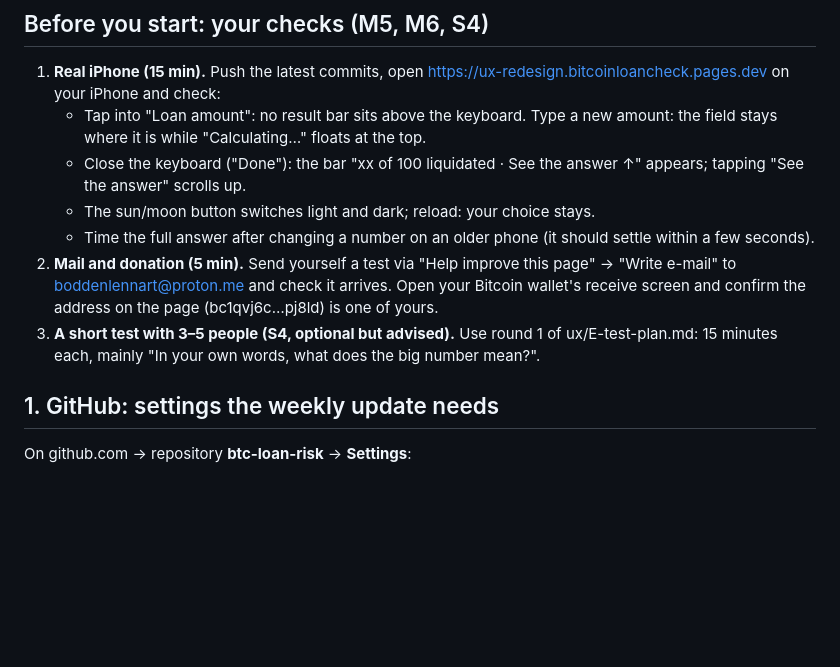
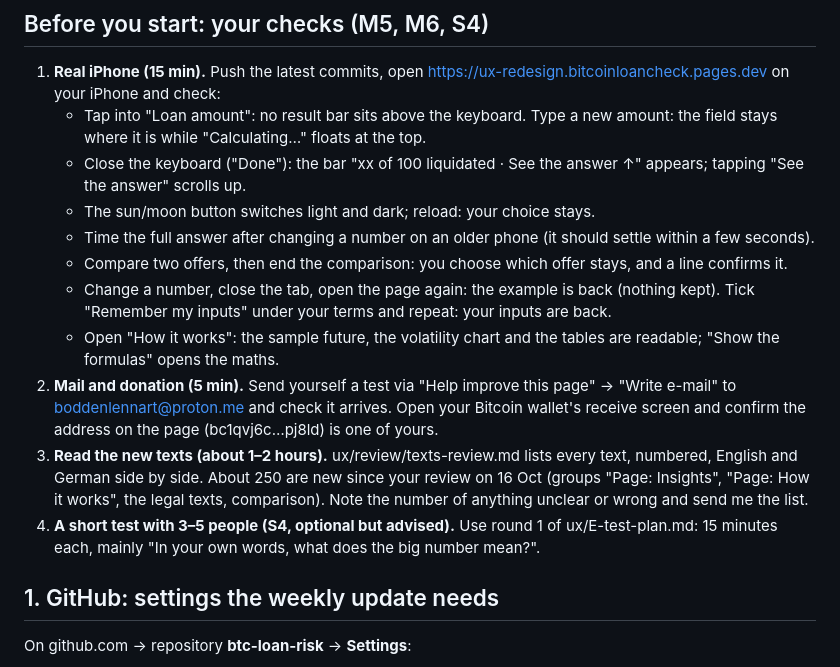
Before and after one commit to boddenlennart/btc-loan-risk, a Markdown page: ux/J-launch-steps.md, the part around the change. Rendered like a GitHub page; blank space fills up the shorter version.

Commit message:
Launch steps: latest phone checks and the reading of the new texts
Co-Authored-By: Claude Opus 5.5 <noreply@anthropic.com>

```diff
--- a/ux/J-launch-steps.md
+++ b/ux/J-launch-steps.md
@@ -9,8 +9,12 @@ Everything here is done by you, in GitHub Desktop, on github.com and in the Clou
    - Close the keyboard ("Done"): the bar "xx of 100 liquidated · See the answer ↑" appears; tapping "See the answer" scrolls up.
    - The sun/moon button switches light and dark; reload: your choice stays.
    - Time the full answer after changing a number on an older phone (it should settle within a few seconds).
+   - Compare two offers, then end the comparison: you choose which offer stays, and a line confirms it.
+   - Change a number, close the tab, open the page again: the example is back (nothing kept). Tick "Remember my inputs" under your terms and repeat: your inputs are back.
+   - Open "How it works": the sample future, the volatility chart and the tables are readable; "Show the formulas" opens the maths.
 2. **Mail and donation (5 min).** Send yourself a test via "Help improve this page" → "Write e-mail" to boddenlennart@proton.me and check it arrives. Open your Bitcoin wallet's receive screen and confirm the address on the page (bc1qvj6c…pj8ld) is one of yours.
-3. **A short test with 3–5 people (S4, optional but advised).** Use round 1 of ux/E-test-plan.md: 15 minutes each, mainly "In your own words, what does the big number mean?".
+3. **Read the new texts (about 1–2 hours).** ux/review/texts-review.md lists every text, numbered, English and German side by side. About 250 are new since your review on 16 Oct (groups "Page: Insights", "Page: How it works", the legal texts, comparison). Note the number of anything unclear or wrong and send me the list.
+4. **A short test with 3–5 people (S4, optional but advised).** Use round 1 of ux/E-test-plan.md: 15 minutes each, mainly "In your own words, what does the big number mean?".
 
 ## 1. GitHub: settings the weekly update needs
 
```
